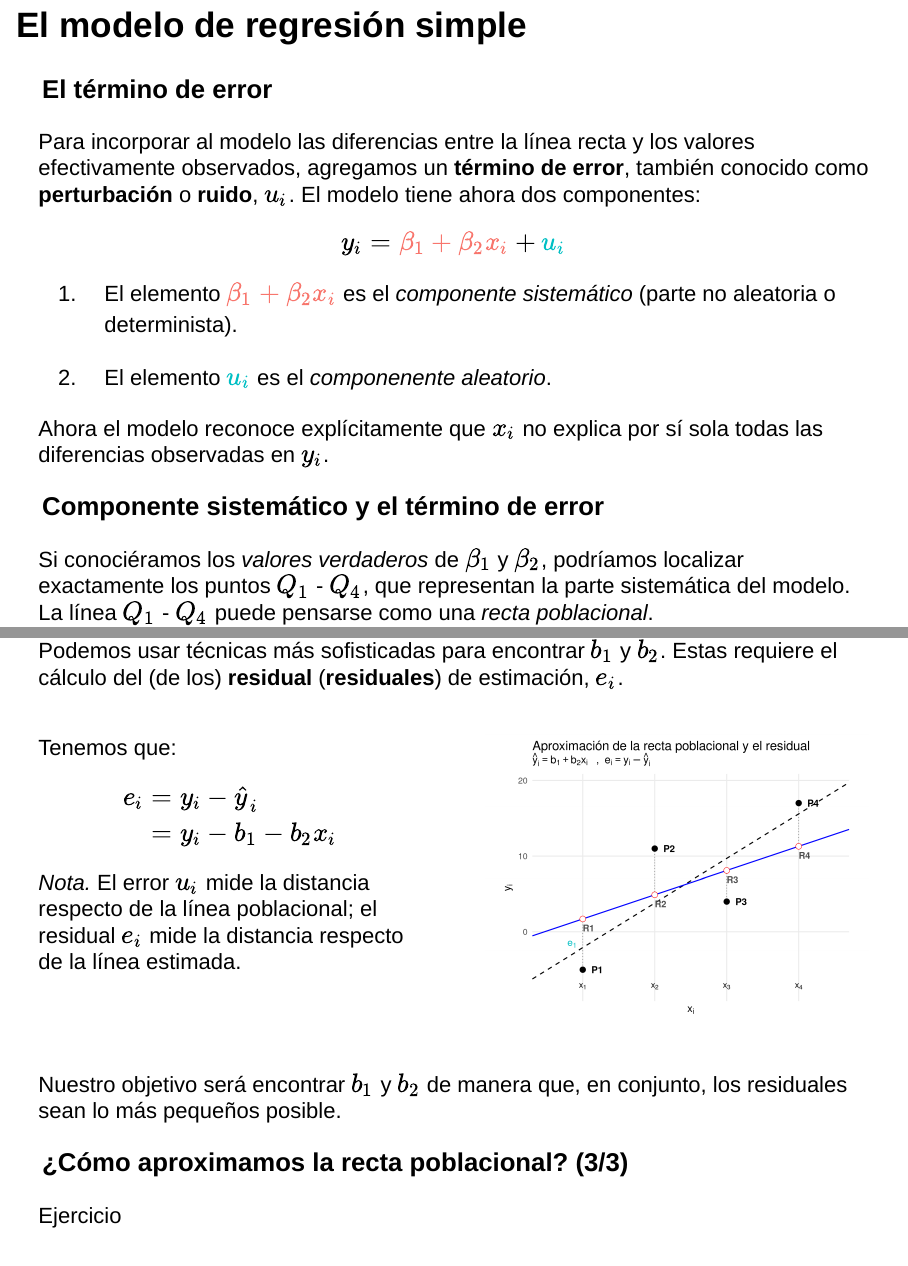
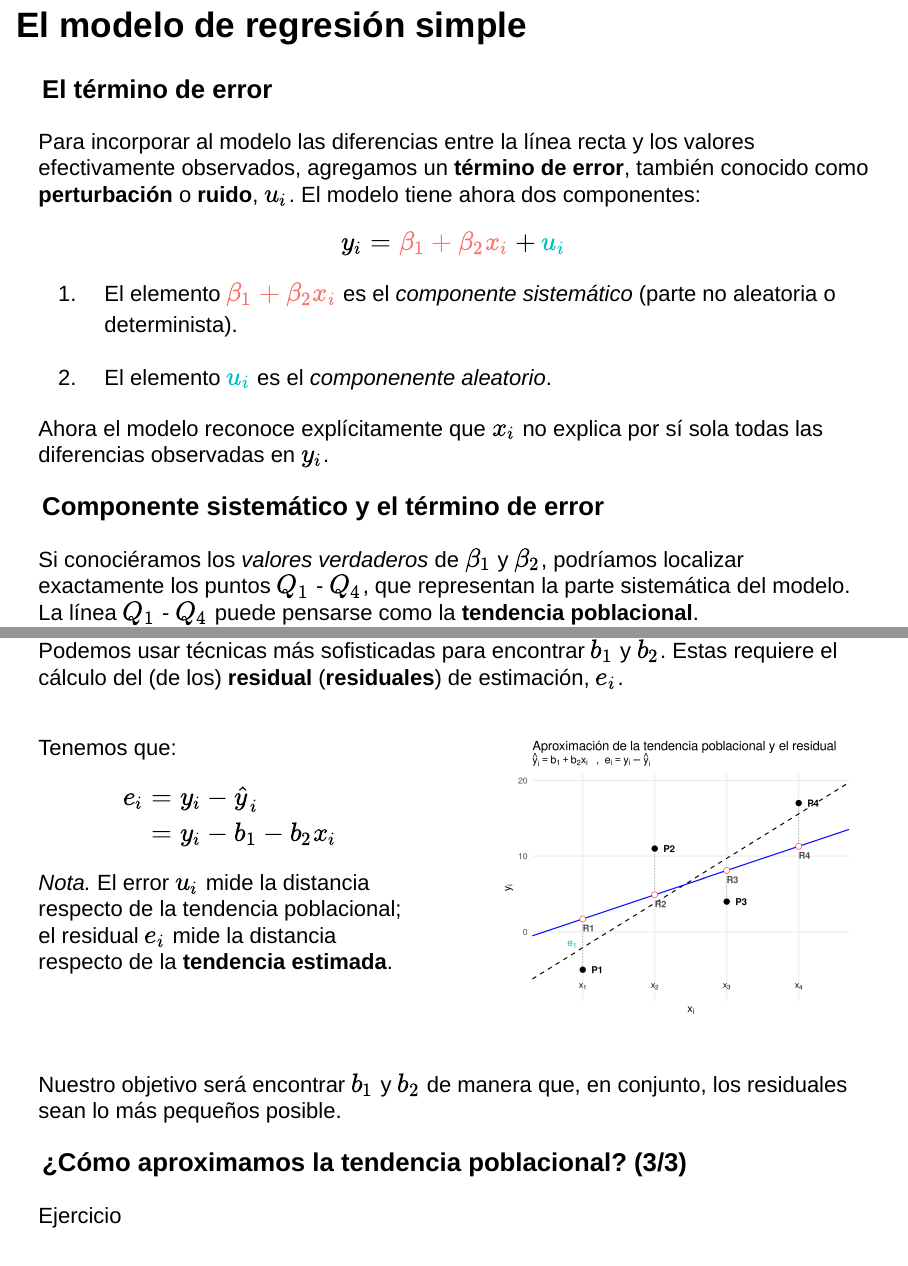
Before and after one commit to amosino/mtx--courses, an R Markdown document (MTX1/slides/MTX1--01--RLS.Rmd): pages 9 and 12 of 50, joined at a grey line. Rendered offline with R 4.5, knitr and Pandoc, with nearby package versions; drawn as Slidy slides in place of the format the file asks for; code that draws random numbers runs with fixed seeds of ours.

Commit message:
MTX1--01 New updates

```diff
--- a/MTX1/slides/MTX1--01--RLS.Rmd
+++ b/MTX1/slides/MTX1--01--RLS.Rmd
@@ -209,7 +209,7 @@ Ahora el modelo reconoce explícitamente que \(x_i\) no explica por sí sola tod
 
 ### Componente sistemático y el término de error
 
-Si conociéramos los _valores verdaderos_ de \(\beta_1\) y \(\beta_2\), podríamos localizar exactamente los puntos \(Q_1\) - \(Q_4\), que representan la parte sistemática del modelo. La línea  \(Q_1\) - \(Q_4\) puede pensarse como una _recta poblacional_.
+Si conociéramos los _valores verdaderos_ de \(\beta_1\) y \(\beta_2\), podríamos localizar exactamente los puntos \(Q_1\) - \(Q_4\), que representan la parte sistemática del modelo. La línea  \(Q_1\) - \(Q_4\) puede pensarse como la **tendencia poblacional**.
 
 <div style="display:flex; align-items:flex-start; gap:24px;">
 
@@ -274,7 +274,7 @@ ggplot(datos, aes(x = x, y = y)) +
   labs(
     x = expression(x[i]),
     y = expression(y[i]),
-    title = "Recta poblacional y término de error",
+    title = "Tendencia poblacional y término de error",
     subtitle = expression(y[i] == beta[1] + beta[2]*x[i] + u[i])
   ) +
   coord_cartesian(clip = "off") +
@@ -383,7 +383,7 @@ ggplot(datos_eye_base, aes(x, y)) +
 </div>
 
 
-### ¿Cómo aproximamos la recta poblacional? (2/3)
+### ¿Cómo aproximamos la tendencia poblacional? (2/3)
 
 Podemos usar técnicas más sofisticadas para encontrar \(b_1\) y \(b_2\). Estas requiere el cálculo del (de los) **residual** (**residuales**) de estimación, \(e_i\).
 
@@ -399,7 +399,7 @@ e_i &= y_i - \hat{y}_i \\
 \end{align}
 $$
 
-_Nota._ El error \(u_i\) mide la distancia respecto de la línea poblacional; el residual \(e_i\) mide la distancia respecto de la línea estimada.
+_Nota._ El error \(u_i\) mide la distancia respecto de la tendencia poblacional; el residual \(e_i\) mide la distancia respecto de la **tendencia estimada**.
 
 
 </div>
@@ -474,7 +474,7 @@ ggplot(datos_plot, aes(x = x, y = y)) +
   scale_x_continuous(breaks = datos_plot$x, labels = NULL, limits = c(0.5, 4.5)) +
   scale_y_continuous(limits = c(min(datos_plot$y) - 2.8, max(datos_plot$y) + 2.5)) +
   labs(
-    title = "Aproximación de la recta poblacional y el residual",
+    title = "Aproximación de la tendencia poblacional y el residual",
     subtitle = expression(hat(y)[i] == b[1] + b[2]*x[i] ~~~ "," ~~ e[i] == y[i] - hat(y)[i]),
     x = expression(x[i]),
     y = expression(y[i])
@@ -495,7 +495,7 @@ Nuestro objetivo será encontrar \(b_1\) y \(b_2\) de manera que, en conjunto, l
 
 
 
-### ¿Cómo aproximamos la recta poblacional? (3/3)
+### ¿Cómo aproximamos la tendencia poblacional? (3/3)
 
 <span class="emphasis-blue">Ejercicio</span>
 
```
Also changed, not shown: MTX1/slides/MTX1--01--RLS.Rmd (4 more changed lines), 2 other files.
